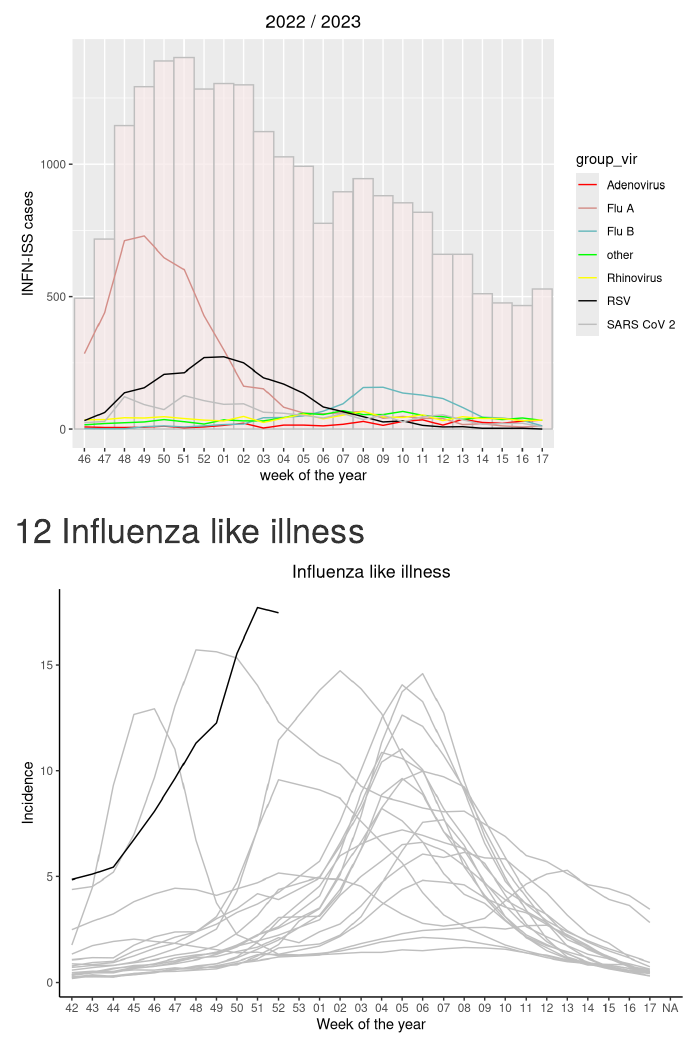
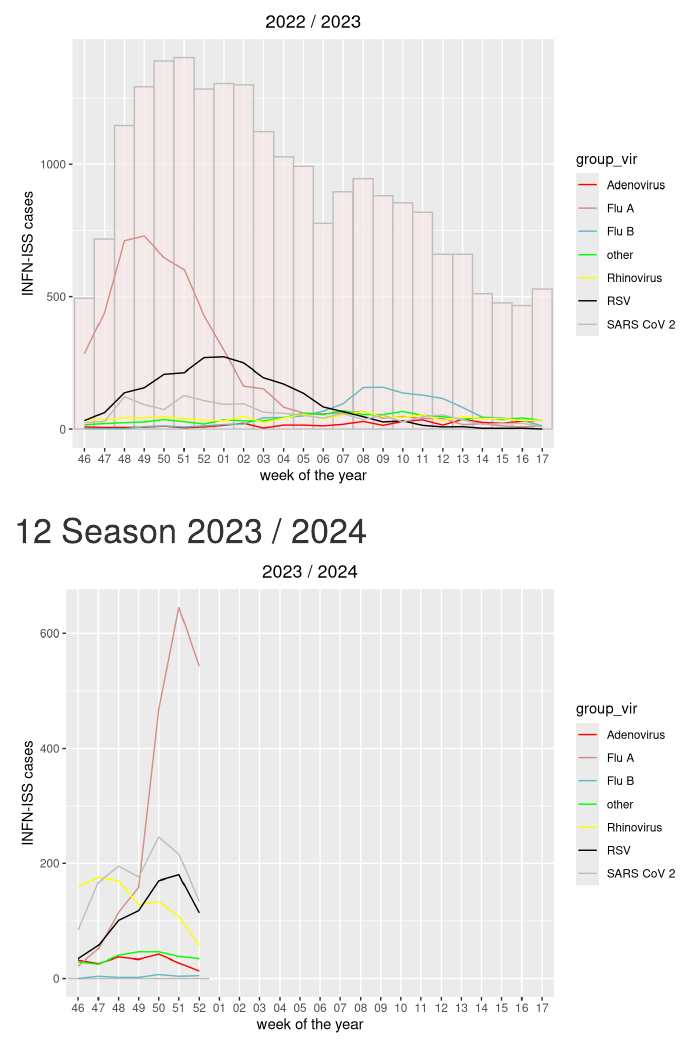
Before and after one commit to fbranda/influnet, an R Markdown document (plot.Rmd): the page in a window 1100 px wide, from 4740 px down. Rendered offline with R 4.5, knitr and Pandoc, with nearby package versions; drawn as R Markdown's standard HTML page in place of the format the file asks for; some code elsewhere in the file could not run offline.

Commit message:
Update plot.Rmd

````diff
--- a/plot.Rmd
+++ b/plot.Rmd
@@ -175,6 +175,18 @@ source("functions.R", local = knitr::knit_global())
 makePlotFlu2(ita_2022, "2022 / 2023", pal2)
 ```
 
+# Season 2023 / 2024
+
+```{r echo=FALSE, warning = FALSE, message=FALSE, fig.width=7}
+
+ita_2023 <- "flu-season/2023-2024/virological_data/national_typing_subtyping_influenza_viruses.csv"
+
+source("functions.R", local = knitr::knit_global())
+
+makePlotFlu2(ita_2023, "2023 / 2024", pal2)
+```
+
+
 # Influenza like illness
 
 ```{r echo=FALSE, warning = FALSE, message=FALSE, fig.width=7}
````
